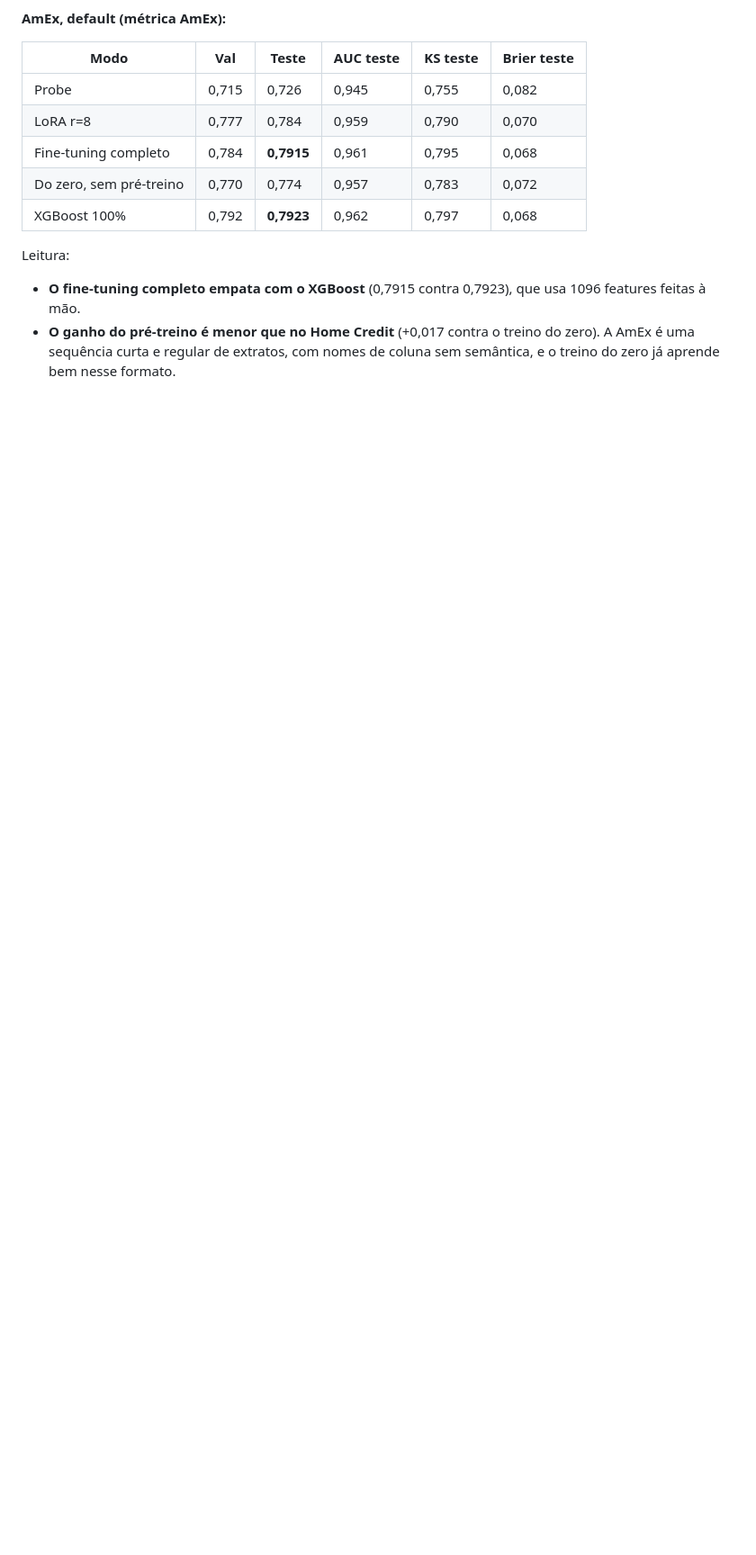
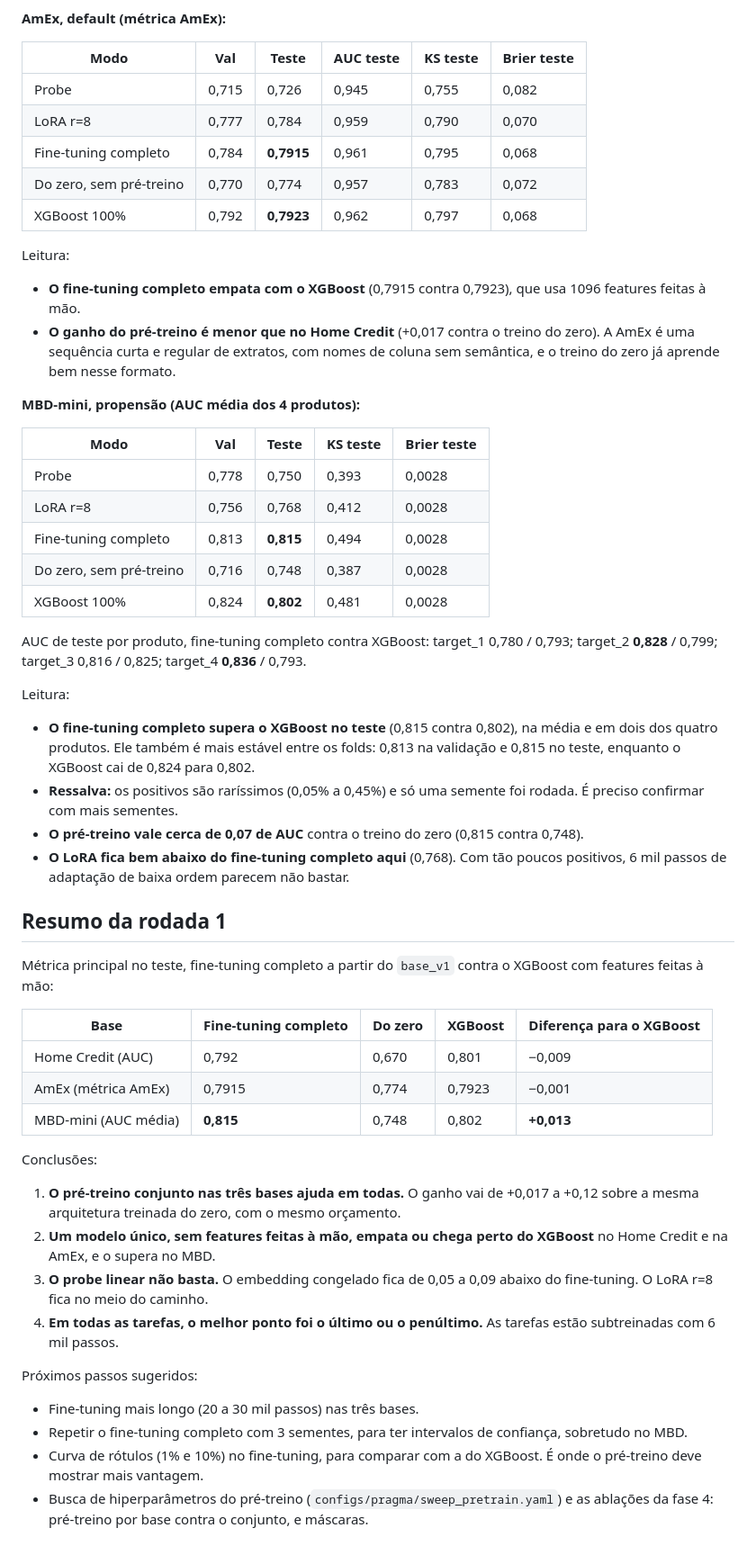
Before and after one commit to Igor-Roberto-Alves/TabTest, a Markdown page: experiments/README.md, the part around the change. Shown at 90% size. Drawn GitHub-style; blank space fills up the shorter version.

Commit message:
Diário: tarefas do MBD-mini e resumo da rodada 1
Co-Authored-By: Claude Opus 5.5 <noreply@anthropic.com>

```diff
--- a/experiments/README.md
+++ b/experiments/README.md
@@ -95,3 +95,46 @@ Leitura:
 
 - **O fine-tuning completo empata com o XGBoost** (0,7915 contra 0,7923), que usa 1096 features feitas à mão.
 - **O ganho do pré-treino é menor que no Home Credit** (+0,017 contra o treino do zero). A AmEx é uma sequência curta e regular de extratos, com nomes de coluna sem semântica, e o treino do zero já aprende bem nesse formato.
+
+**MBD-mini, propensão (AUC média dos 4 produtos):**
+
+| Modo | Val | **Teste** | KS teste | Brier teste |
+|---|---|---|---|---|
+| Probe | 0,778 | 0,750 | 0,393 | 0,0028 |
+| LoRA r=8 | 0,756 | 0,768 | 0,412 | 0,0028 |
+| Fine-tuning completo | 0,813 | **0,815** | 0,494 | 0,0028 |
+| Do zero, sem pré-treino | 0,716 | 0,748 | 0,387 | 0,0028 |
+| XGBoost 100% | 0,824 | **0,802** | 0,481 | 0,0028 |
+
+AUC de teste por produto, fine-tuning completo contra XGBoost: target_1 0,780 / 0,793; target_2 **0,828** / 0,799; target_3 0,816 / 0,825; target_4 **0,836** / 0,793.
+
+Leitura:
+
+- **O fine-tuning completo supera o XGBoost no teste** (0,815 contra 0,802), na média e em dois dos quatro produtos. Ele também é mais estável entre os folds: 0,813 na validação e 0,815 no teste, enquanto o XGBoost cai de 0,824 para 0,802.
+- **Ressalva:** os positivos são raríssimos (0,05% a 0,45%) e só uma semente foi rodada. É preciso confirmar com mais sementes.
+- **O pré-treino vale cerca de 0,07 de AUC** contra o treino do zero (0,815 contra 0,748).
+- **O LoRA fica bem abaixo do fine-tuning completo aqui** (0,768). Com tão poucos positivos, 6 mil passos de adaptação de baixa ordem parecem não bastar.
+
+## Resumo da rodada 1
+
+Métrica principal no teste, fine-tuning completo a partir do `base_v1` contra o XGBoost com features feitas à mão:
+
+| Base | Fine-tuning completo | Do zero | XGBoost | Diferença para o XGBoost |
+|---|---|---|---|---|
+| Home Credit (AUC) | 0,792 | 0,670 | 0,801 | −0,009 |
+| AmEx (métrica AmEx) | 0,7915 | 0,774 | 0,7923 | −0,001 |
+| MBD-mini (AUC média) | **0,815** | 0,748 | 0,802 | **+0,013** |
+
+Conclusões:
+
+1. **O pré-treino conjunto nas três bases ajuda em todas.** O ganho vai de +0,017 a +0,12 sobre a mesma arquitetura treinada do zero, com o mesmo orçamento.
+2. **Um modelo único, sem features feitas à mão, empata ou chega perto do XGBoost** no Home Credit e na AmEx, e o supera no MBD.
+3. **O probe linear não basta.** O embedding congelado fica de 0,05 a 0,09 abaixo do fine-tuning. O LoRA r=8 fica no meio do caminho.
+4. **Em todas as tarefas, o melhor ponto foi o último ou o penúltimo.** As tarefas estão subtreinadas com 6 mil passos.
+
+Próximos passos sugeridos:
+
+- Fine-tuning mais longo (20 a 30 mil passos) nas três bases.
+- Repetir o fine-tuning completo com 3 sementes, para ter intervalos de confiança, sobretudo no MBD.
+- Curva de rótulos (1% e 10%) no fine-tuning, para comparar com a do XGBoost. É onde o pré-treino deve mostrar mais vantagem.
+- Busca de hiperparâmetros do pré-treino (`configs/pragma/sweep_pretrain.yaml`) e as ablações da fase 4: pré-treino por base contra o conjunto, e máscaras.
```
